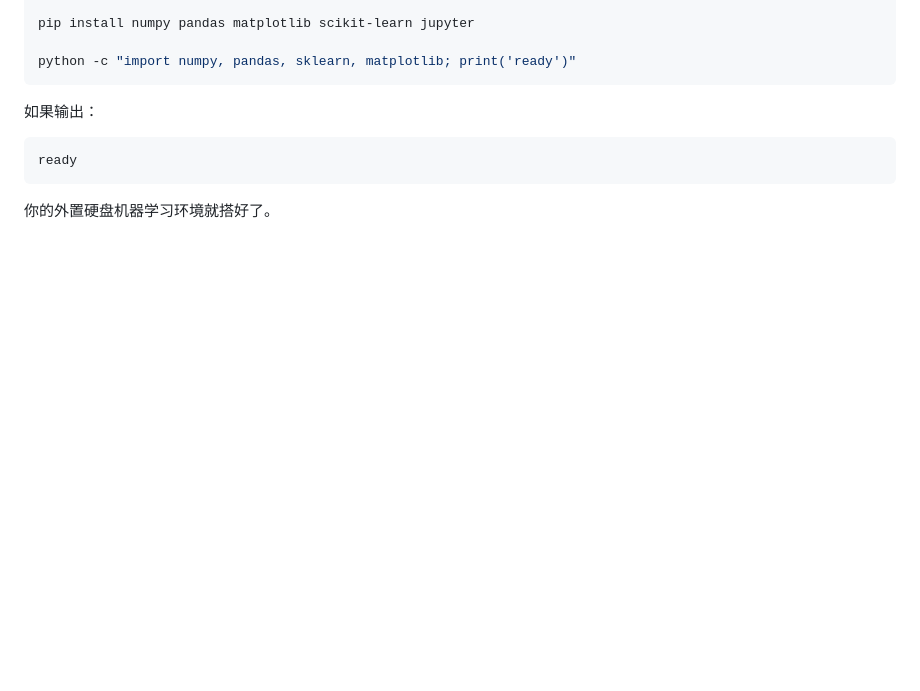
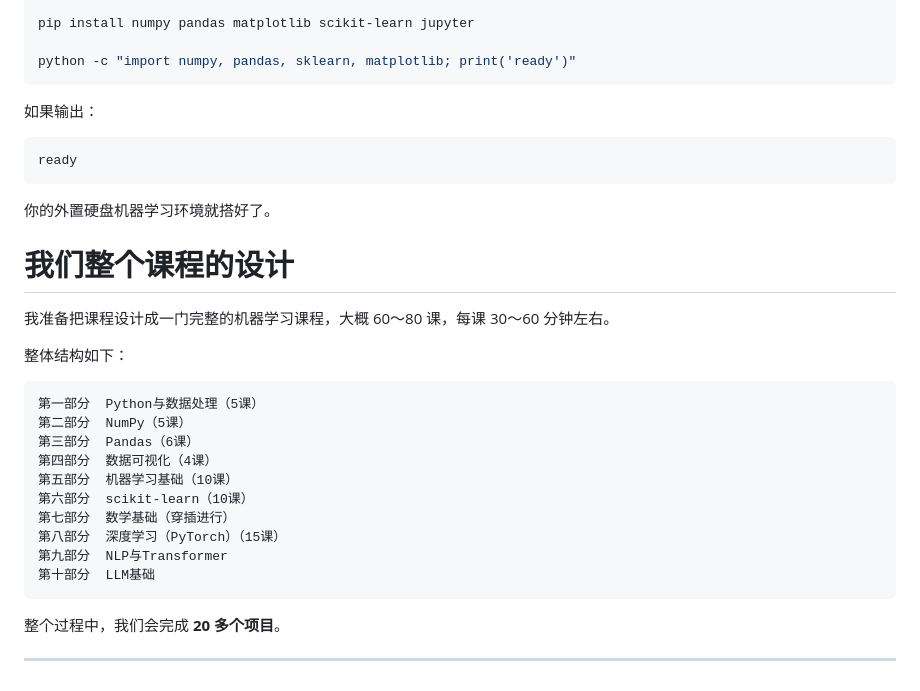
Before and after one commit to luckygong25/Study-Record, a Markdown page: Code/从零开始学习机器学习.md, the part around the change. Drawn GitHub-style; blank space fills up the shorter version.

````diff
--- a/Code/从零开始学习机器学习.md
+++ b/Code/从零开始学习机器学习.md
@@ -333,3 +333,26 @@ ready
 [1]: https://www.anaconda.com/docs/getting-started/miniconda/install/mac-cli-install?utm_source=chatgpt.com "macOS terminal installer"
 [2]: https://www.python.org/downloads/macos/?utm_source=chatgpt.com "Python Releases for macOS"
 [3]: https://docs.conda.io/projects/conda/en/stable/commands/create.html?utm_source=chatgpt.com "conda create — conda 26.3.2 documentation"
+
+# 我们整个课程的设计
+
+我准备把课程设计成一门完整的机器学习课程，大概 60～80 课，每课 30～60 分钟左右。
+
+整体结构如下：
+
+```
+第一部分  Python与数据处理（5课）
+第二部分  NumPy（5课）
+第三部分  Pandas（6课）
+第四部分  数据可视化（4课）
+第五部分  机器学习基础（10课）
+第六部分  scikit-learn（10课）
+第七部分  数学基础（穿插进行）
+第八部分  深度学习（PyTorch）（15课）
+第九部分  NLP与Transformer
+第十部分  LLM基础
+```
+
+整个过程中，我们会完成 **20 多个项目**。
+
+---
````
